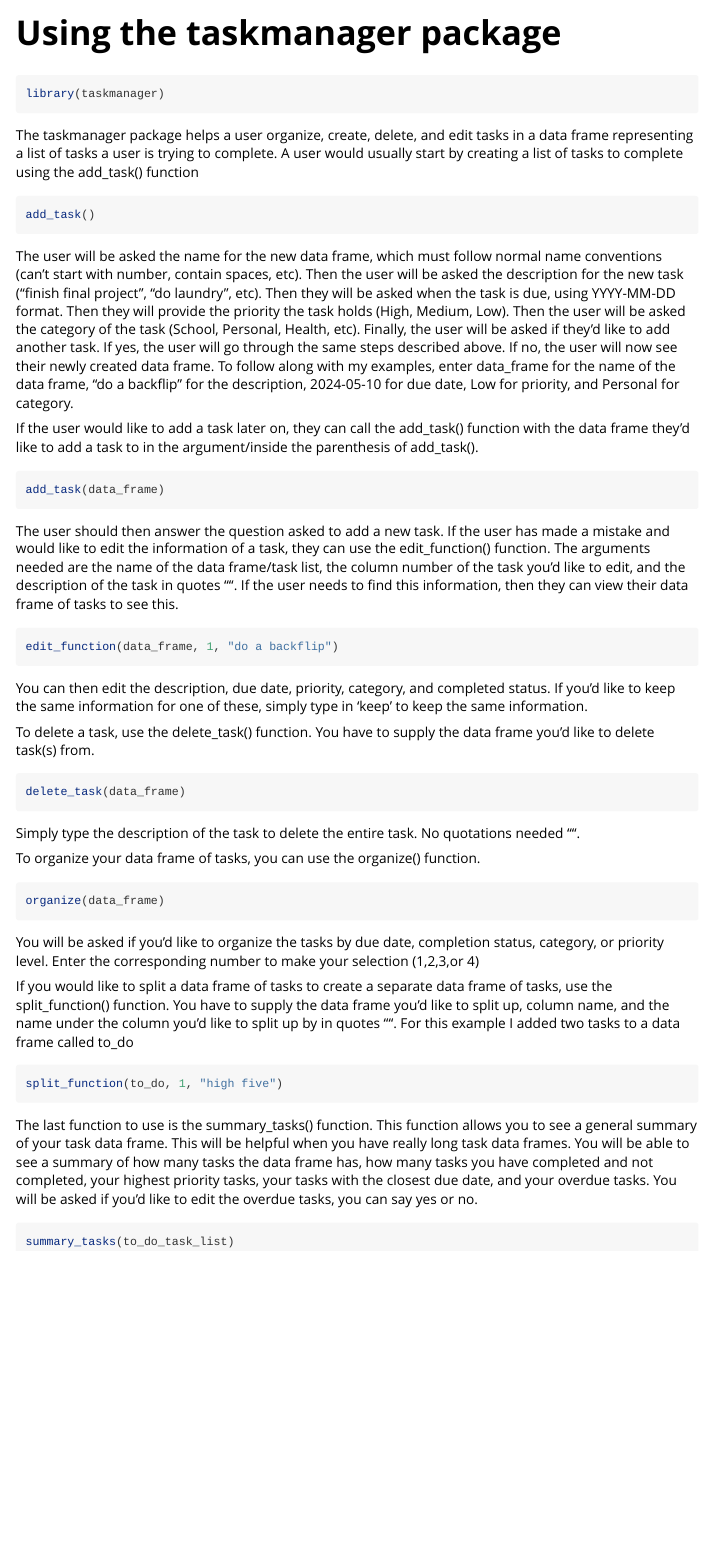
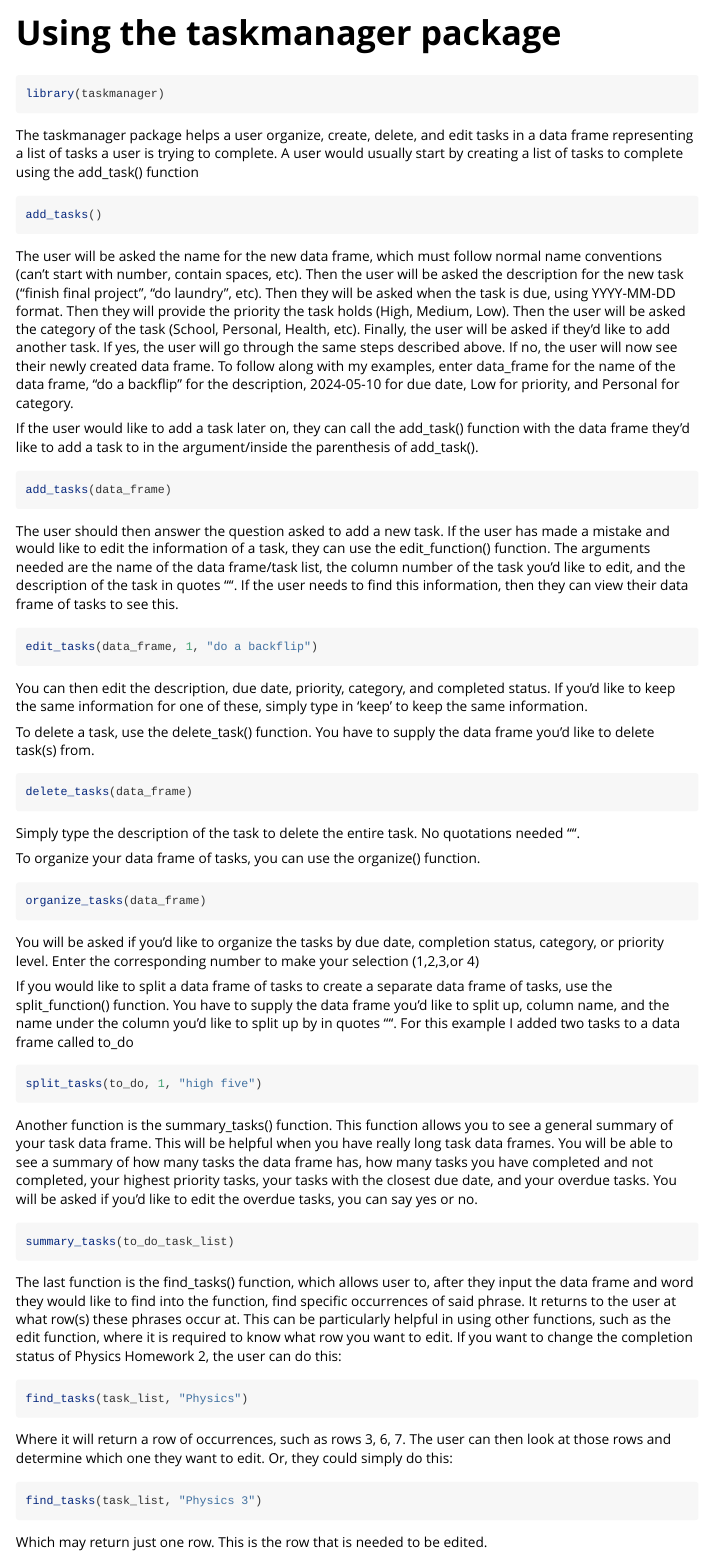
Before and after one commit to hannalee809/taskmanager, an R Markdown document (vignettes/taskmanager.Rmd): the page in a window 1100 px wide, from its top. Rendered offline with R 4.5, knitr and Pandoc, with nearby package versions.

Commit message:
minor read me and vignette updates

````diff
--- a/vignettes/taskmanager.Rmd
+++ b/vignettes/taskmanager.Rmd
@@ -21,7 +21,7 @@ library(taskmanager)
 The taskmanager package helps a user organize, create, delete, and edit tasks in a data frame representing a list of tasks a user is trying to complete. A user would usually start by creating a list of tasks to complete using the add_task() function
 
 ```{r, eval=FALSE}
-add_task()
+add_tasks()
 ```
 
 The user will be asked the name for the new data frame, which must follow normal name conventions (can't start with number, contain spaces, etc). Then the user will be asked the description for the new task ("finish final project", "do laundry", etc). Then they will be asked when the task is due, using YYYY-MM-DD format. Then they will provide the priority the task holds (High, Medium, Low). Then the user will be asked the category of the task (School, Personal, Health, etc). Finally, the user will be asked if they'd like to add another task. If yes, the user will go through the same steps described above. If no, the user will now see their newly created data frame.
@@ -30,14 +30,14 @@ To follow along with my examples, enter data_frame for the name of the data fram
 If the user would like to add a task later on, they can call the add_task() function with the data frame they'd like to add a task to in the argument/inside the parenthesis of add_task().
 
 ```{r, eval=FALSE}
-add_task(data_frame)
+add_tasks(data_frame)
 ```
 
 The user should then answer the question asked to add a new task.
 If the user has made a mistake and would like to edit the information of a task, they can use the edit_function() function. The arguments needed are the name of the data frame/task list, the column number of the task you'd like to edit, and the description of the task in quotes "". If the user needs to find this information, then they can view their data frame of tasks to see this.
 
 ```{r, eval=FALSE}
-edit_function(data_frame, 1, "do a backflip")
+edit_tasks(data_frame, 1, "do a backflip")
 ```
 
 You can then edit the description, due date, priority, category, and completed status. If you'd like to keep the same information for one of these, simply type in 'keep' to keep the same information.
@@ -45,7 +45,7 @@ You can then edit the description, due date, priority, category, and completed s
 To delete a task, use the delete_task() function. You have to supply the data frame you'd like to delete task(s) from.
 
 ```{r, eval=FALSE}
-delete_task(data_frame)
+delete_tasks(data_frame)
 ```
 
 Simply type the description of the task to delete the entire task. No quotations needed "".
@@ -53,7 +53,7 @@ Simply type the description of the task to delete the entire task. No quotations
 To organize your data frame of tasks, you can use the organize() function.
 
 ```{r, eval=FALSE}
-organize(data_frame)
+organize_tasks(data_frame)
 ```
 
 You will be asked if you'd like to organize the tasks by due date, completion status, category, or priority level. Enter the corresponding number to make your selection (1,2,3,or 4)
@@ -62,11 +62,25 @@ If you would like to split a data frame of tasks to create a separate data frame
 For this example I added two tasks to a data frame called to_do
 
 ```{r, eval=FALSE}
-split_function(to_do, 1, "high five")
+split_tasks(to_do, 1, "high five")
 ```
 
-The last function to use is the summary_tasks() function. This function allows you to see a general summary of your task data frame. This will be helpful when you have really long task data frames. You will be able to see a summary of how many tasks the data frame has, how many tasks you have completed and not completed, your highest priority tasks, your tasks with the closest due date, and your overdue tasks. You will be asked if you'd like to edit the overdue tasks, you can say yes or no.
+Another function is the summary_tasks() function. This function allows you to see a general summary of your task data frame. This will be helpful when you have really long task data frames. You will be able to see a summary of how many tasks the data frame has, how many tasks you have completed and not completed, your highest priority tasks, your tasks with the closest due date, and your overdue tasks. You will be asked if you'd like to edit the overdue tasks, you can say yes or no.
 
 ```{r, eval=FALSE}
 summary_tasks(to_do_task_list)
 ```
+
+The last function is the find_tasks() function, which allows user to, after they input the data frame and word they would like to find into the function, find specific occurrences of said phrase. It returns to the user at what row(s) these phrases occur at. This can be particularly helpful in using other functions, such as the edit function, where it is required to know what row you want to edit. If you want to change the completion status of Physics Homework 2, the user can do this:
+
+```{r, eval=FALSE}
+find_tasks(task_list, "Physics")
+```
+
+Where it will return a row of occurrences, such as rows 3, 6, 7. The user can then look at those rows and determine which one they want to edit. Or, they could simply do this:
+
+```{r, eval=FALSE}
+find_tasks(task_list, "Physics 3")
+```
+
+Which may return just one row. This is the row that is needed to be edited.
````
Also changed, not shown: README.Rmd (+9 -9 lines).
